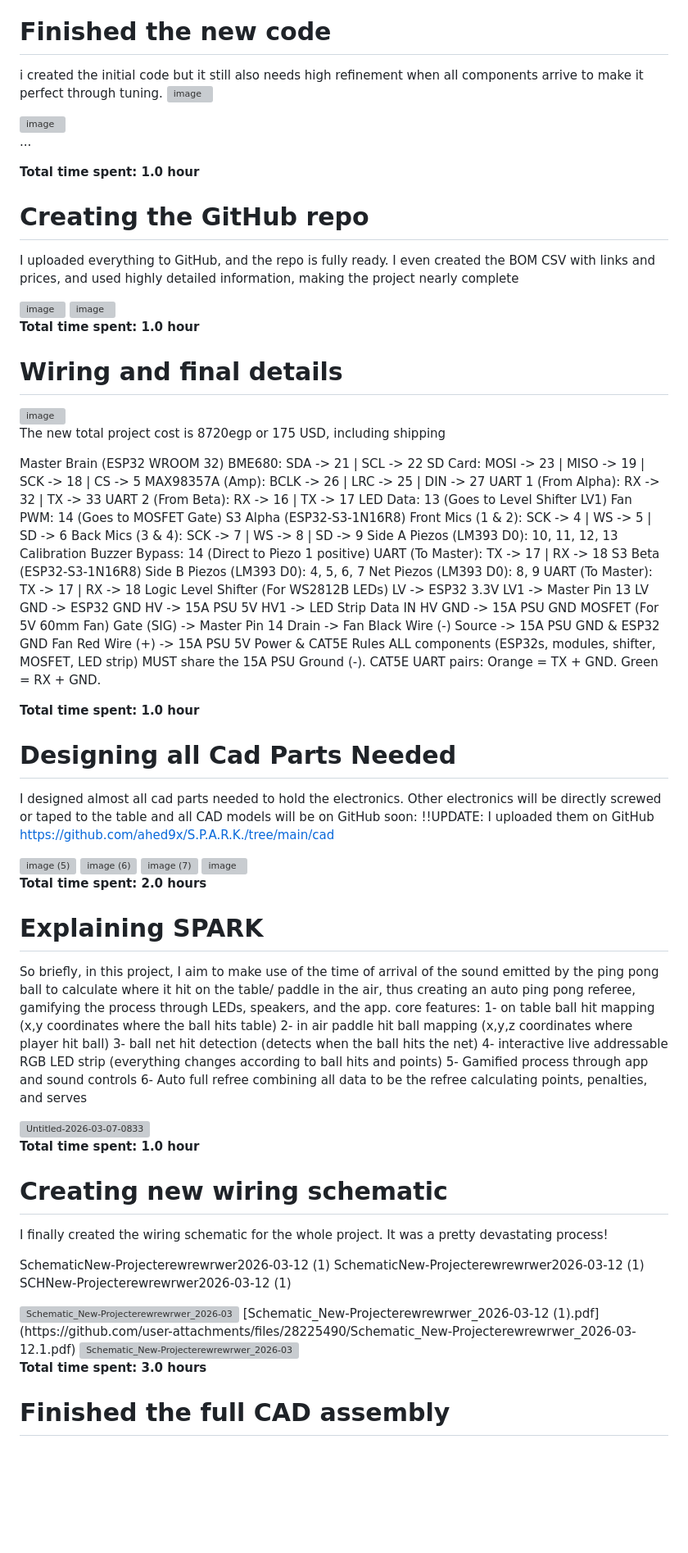
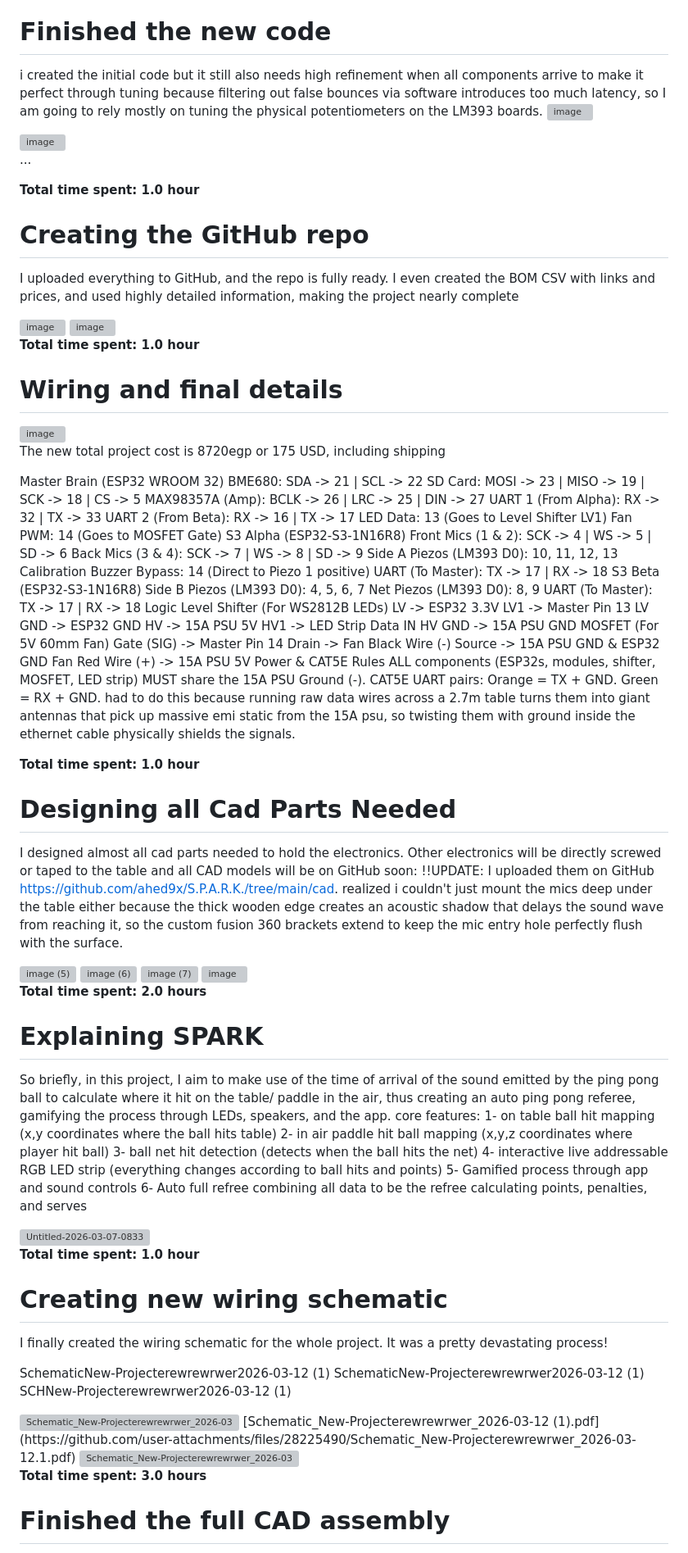
Before and after one commit to ahed9x/S.P.A.R.K., a Markdown page: JOURNAL.md, the part around one of its changes. Shown at 82% size. Drawn GitHub-style; blank space fills up the shorter version; grey boxes are pictures that could not be loaded.

```diff
--- a/JOURNAL.md
+++ b/JOURNAL.md
@@ -96,11 +89,10 @@ In Fusion 360, I designed a case with a mini fan for the ESP. For the lowest noi
 
 # Finished the new code
 
-i created the initial code but it still also needs high refinement when all components arrive to make it perfect through tuning.
+i created the initial code but it still also needs high refinement when all components arrive to make it perfect through tuning because filtering out false bounces via software introduces too much latency, so I am going to rely mostly on tuning the physical potentiometers on the LM393 boards.
 <img width="1252" height="698" alt="image" src="https://github.com/user-attachments/assets/2aad1dbc-b326-49ea-8400-a6765a39dec9" />
 
 <img width="1919" height="1022" alt="image" src="https://github.com/user-attachments/assets/00ebc7cf-d72e-4869-8f9a-2c209e390c9b" />
-
 
 ...
 
@@ -113,15 +105,11 @@ I uploaded everything to GitHub, and the repo is fully ready. I even created the
 <img width="1919" height="814" alt="image" src="https://github.com/user-attachments/assets/7acf267a-c0cf-496a-9dbf-9d2efce7c4bb" />
 <img width="1167" height="803" alt="image" src="https://github.com/user-attachments/assets/4d7fe816-c77d-46b0-9f26-81952132d4cf" />
 
-
-
 **Total time spent: 1.0 hour**
 
 # Wiring and final details
 
-
 <img width="678" height="416" alt="image" src="https://github.com/user-attachments/assets/d0ad1a7d-5fd6-43a6-b101-2e2a72cf1753" />
-
 
 The new total project cost is 8720egp or 175 USD, including shipping
 
@@ -157,20 +145,19 @@ Source -> 15A PSU GND & ESP32 GND
 Fan Red Wire (+) -> 15A PSU 5V
 Power & CAT5E Rules
 ALL components (ESP32s, modules, shifter, MOSFET, LED strip) MUST share the 15A PSU Ground (-).
-CAT5E UART pairs: Orange = TX + GND. Green = RX + GND.
+CAT5E UART pairs: Orange = TX + GND. Green = RX + GND. had to do this because running raw data wires across a 2.7m table turns them into giant antennas that pick up massive emi static from the 15A psu, so twisting them with ground inside the ethernet cable physically shields the signals.
 
 **Total time spent: 1.0 hour**
 
 # Designing all Cad Parts Needed
 
 I designed almost all cad parts needed to hold the electronics. Other electronics will be directly screwed or taped to the table and all CAD models will be on GitHub soon:
-!!UPDATE: I uploaded them on GitHub [https://github.com/ahed9x/S.P.A.R.K./tree/main/cad](https://github.com/ahed9x/S.P.A.R.K./tree/main/cad)
+!!UPDATE: I uploaded them on GitHub [https://github.com/ahed9x/S.P.A.R.K./tree/main/cad](https://github.com/ahed9x/S.P.A.R.K./tree/main/cad). realized i couldn't just mount the mics deep under the table either because the thick wooden edge creates an acoustic shadow that delays the sound wave from reaching it, so the custom fusion 360 brackets extend to keep the mic entry hole perfectly flush with the surface.
 
 <img width="489" height="401" alt="image (5)" src="https://github.com/user-attachments/assets/f310c29b-4d8c-4878-a4b3-2b3db8daf084" />
 <img width="569" height="469" alt="image (6)" src="https://github.com/user-attachments/assets/d0c34816-cb35-4c0c-8025-8ae84fc97244" />
 <img width="775" height="703" alt="image (7)" src="https://github.com/user-attachments/assets/b7a10b85-192f-44d8-b10d-6e866e3f1272" />
 <img width="1041" height="613" alt="image" src="https://github.com/user-attachments/assets/8d906432-5a4b-4101-aae7-1c9533202b04" />
-
 
 **Total time spent: 2.0 hours**
 
@@ -187,7 +174,6 @@ core features:
 
 <img width="1282" height="717" alt="Untitled-2026-03-07-0833" src="https://github.com/user-attachments/assets/d2cac3a9-b04b-4d05-b81f-3d0874467d90" />
 
-
 **Total time spent: 1.0 hour**
 
 # Creating new wiring schematic
@@ -203,9 +189,6 @@ SCHNew-Projecterewrewrwer2026-03-12 (1)
 
 <img width="2000" height="1416" alt="Schematic_New-Projecterewrewrwer_2026-03-12 (1)" src="https://github.com/user-attachments/assets/93467e92-3fbf-480d-89c4-79d21026b6f9" />
 
-
-
-
 **Total time spent: 3.0 hours**
 
 # Finished the full CAD assembly
```
Also changed, not shown: other parts of JOURNAL.md (+6 -24 lines).
